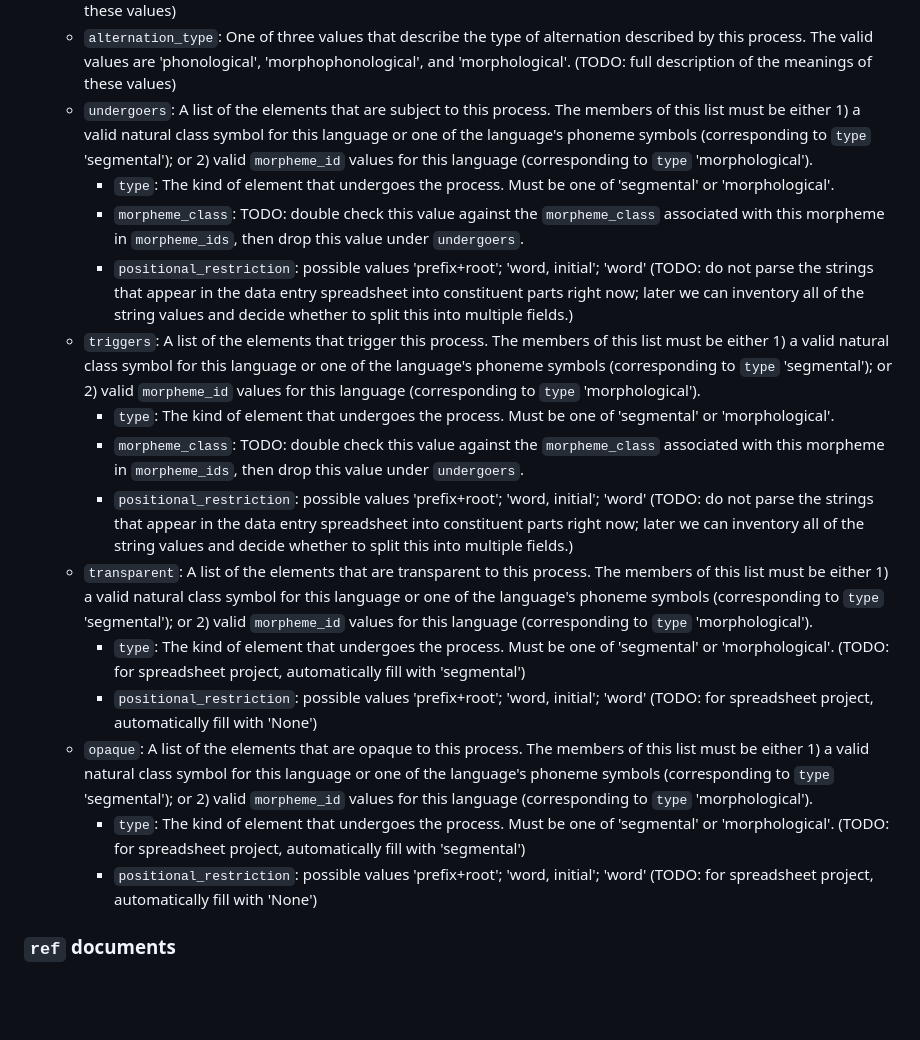
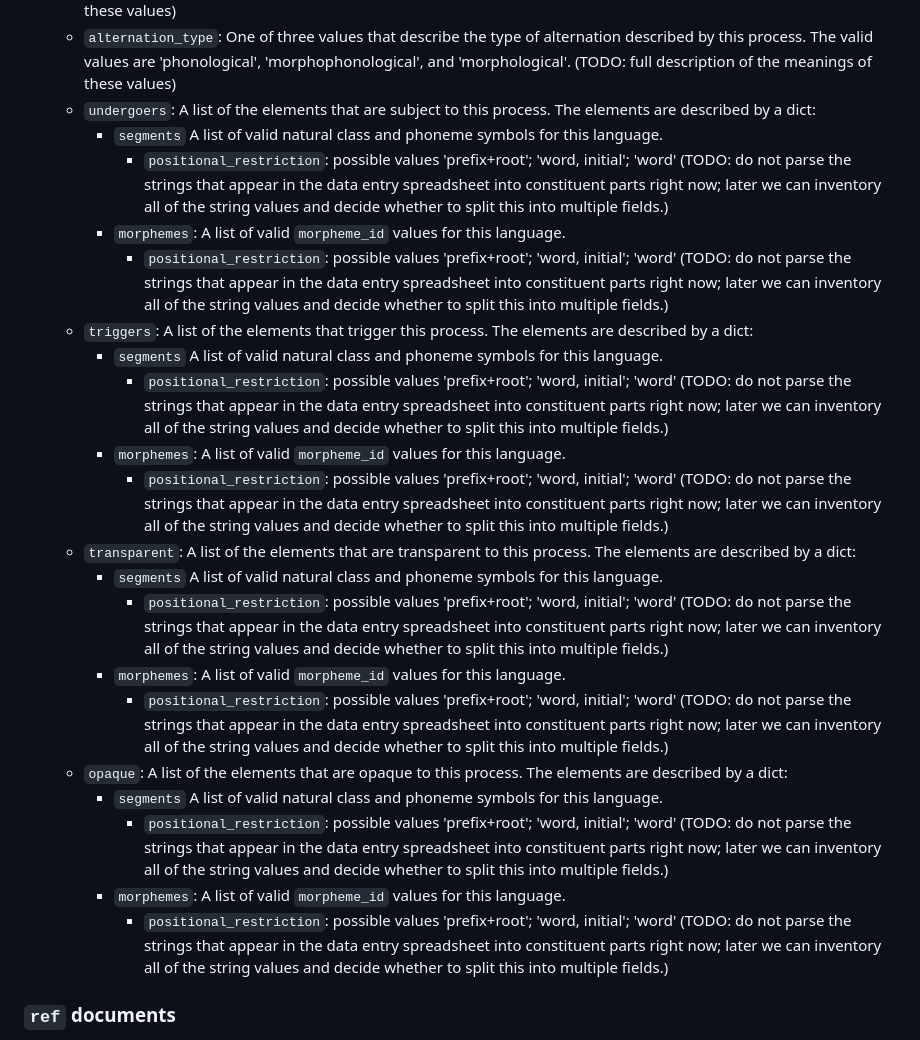
Before and after one commit to levmichael/saphon, a Markdown page: README.md, the part around the change. Drawn GitHub-style; blank space fills up the shorter version.

Commit message:
Update README.md
Update organization of undergoers, triggers, transparent, opaque fields

```diff
--- a/README.md
+++ b/README.md
@@ -81,20 +81,26 @@ The second and third of these fields contains a list of dicts, the values of whi
   * `optionality`: One of three values that describe whether the process applies without exception, optionally, or is not known. The valid values of these are, respectively, 'categorical', 'optional', and 'unknown'.
   * `directionality`: One of five values that describe whether in which direction the process applies. The valid values are 'leftward', 'rightward', 'bidirectional', 'circumdirectional', and 'unknown'. (TODO: full description of meanings of these values)
   * `alternation_type`: One of three values that describe the type of alternation described by this process. The valid values are 'phonological', 'morphophonological', and 'morphological'. (TODO: full description of the meanings of these values)
-  * `undergoers`: A list of the elements that are subject to this process. The members of this list must be either 1) a valid natural class symbol for this language or one of the language's phoneme symbols (corresponding to `type` 'segmental'); or 2) valid `morpheme_id` values for this language (corresponding to `type` 'morphological').
-    * `type`: The kind of element that undergoes the process. Must be one of 'segmental' or 'morphological'.
-    * `morpheme_class`: TODO: double check this value against the `morpheme_class` associated with this morpheme in `morpheme_ids`, then drop this value under `undergoers`.
-    * `positional_restriction`: possible values 'prefix+root'; 'word, initial'; 'word' (TODO: do not parse the strings that appear in the data entry spreadsheet into constituent parts right now; later we can inventory all of the string values and decide whether to split this into multiple fields.)
-  * `triggers`: A list of the elements that trigger this process. The members of this list must be either 1) a valid natural class symbol for this language or one of the language's phoneme symbols (corresponding to `type` 'segmental'); or 2) valid `morpheme_id` values for this language (corresponding to `type` 'morphological').
-    * `type`: The kind of element that undergoes the process. Must be one of 'segmental' or 'morphological'.
-    * `morpheme_class`: TODO: double check this value against the `morpheme_class` associated with this morpheme in `morpheme_ids`, then drop this value under `undergoers`.
-    * `positional_restriction`: possible values 'prefix+root'; 'word, initial'; 'word' (TODO: do not parse the strings that appear in the data entry spreadsheet into constituent parts right now; later we can inventory all of the string values and decide whether to split this into multiple fields.)
-  * `transparent`: A list of the elements that are transparent to this process. The members of this list must be either 1) a valid natural class symbol for this language or one of the language's phoneme symbols (corresponding to `type` 'segmental'); or 2) valid `morpheme_id` values for this language (corresponding to `type` 'morphological').
-    * `type`: The kind of element that undergoes the process. Must be one of 'segmental' or 'morphological'. (TODO: for spreadsheet project, automatically fill with 'segmental')
-    * `positional_restriction`: possible values 'prefix+root'; 'word, initial'; 'word'  (TODO: for spreadsheet project, automatically fill with 'None')
-  * `opaque`: A list of the elements that are opaque to this process. The members of this list must be either 1) a valid natural class symbol for this language or one of the language's phoneme symbols (corresponding to `type` 'segmental'); or 2) valid `morpheme_id` values for this language (corresponding to `type` 'morphological').
-    * `type`: The kind of element that undergoes the process. Must be one of 'segmental' or 'morphological'. (TODO: for spreadsheet project, automatically fill with 'segmental')
-    * `positional_restriction`: possible values 'prefix+root'; 'word, initial'; 'word'  (TODO: for spreadsheet project, automatically fill with 'None')
+  * `undergoers`: A list of the elements that are subject to this process. The elements are described by a dict:
+    * `segments` A list of valid natural class and phoneme symbols for this language.
+      * `positional_restriction`: possible values 'prefix+root'; 'word, initial'; 'word' (TODO: do not parse the strings that appear in the data entry spreadsheet into constituent parts right now; later we can inventory all of the string values and decide whether to split this into multiple fields.)
+    * `morphemes`: A list of valid `morpheme_id` values for this language.
+      * `positional_restriction`: possible values 'prefix+root'; 'word, initial'; 'word' (TODO: do not parse the strings that appear in the data entry spreadsheet into constituent parts right now; later we can inventory all of the string values and decide whether to split this into multiple fields.)
+  * `triggers`: A list of the elements that trigger this process. The elements are described by a dict:
+    * `segments` A list of valid natural class and phoneme symbols for this language.
+      * `positional_restriction`: possible values 'prefix+root'; 'word, initial'; 'word' (TODO: do not parse the strings that appear in the data entry spreadsheet into constituent parts right now; later we can inventory all of the string values and decide whether to split this into multiple fields.)
+    * `morphemes`: A list of valid `morpheme_id` values for this language.
+      * `positional_restriction`: possible values 'prefix+root'; 'word, initial'; 'word' (TODO: do not parse the strings that appear in the data entry spreadsheet into constituent parts right now; later we can inventory all of the string values and decide whether to split this into multiple fields.)
+  * `transparent`: A list of the elements that are transparent to this process. The elements are described by a dict:
+    * `segments` A list of valid natural class and phoneme symbols for this language.
+      * `positional_restriction`: possible values 'prefix+root'; 'word, initial'; 'word' (TODO: do not parse the strings that appear in the data entry spreadsheet into constituent parts right now; later we can inventory all of the string values and decide whether to split this into multiple fields.)
+    * `morphemes`: A list of valid `morpheme_id` values for this language.
+      * `positional_restriction`: possible values 'prefix+root'; 'word, initial'; 'word' (TODO: do not parse the strings that appear in the data entry spreadsheet into constituent parts right now; later we can inventory all of the string values and decide whether to split this into multiple fields.)
+  * `opaque`: A list of the elements that are opaque to this process. The elements are described by a dict:
+    * `segments` A list of valid natural class and phoneme symbols for this language.
+      * `positional_restriction`: possible values 'prefix+root'; 'word, initial'; 'word' (TODO: do not parse the strings that appear in the data entry spreadsheet into constituent parts right now; later we can inventory all of the string values and decide whether to split this into multiple fields.)
+    * `morphemes`: A list of valid `morpheme_id` values for this language.
+      * `positional_restriction`: possible values 'prefix+root'; 'word, initial'; 'word' (TODO: do not parse the strings that appear in the data entry spreadsheet into constituent parts right now; later we can inventory all of the string values and decide whether to split this into multiple fields.)
 
 ### `ref` documents
 
```
